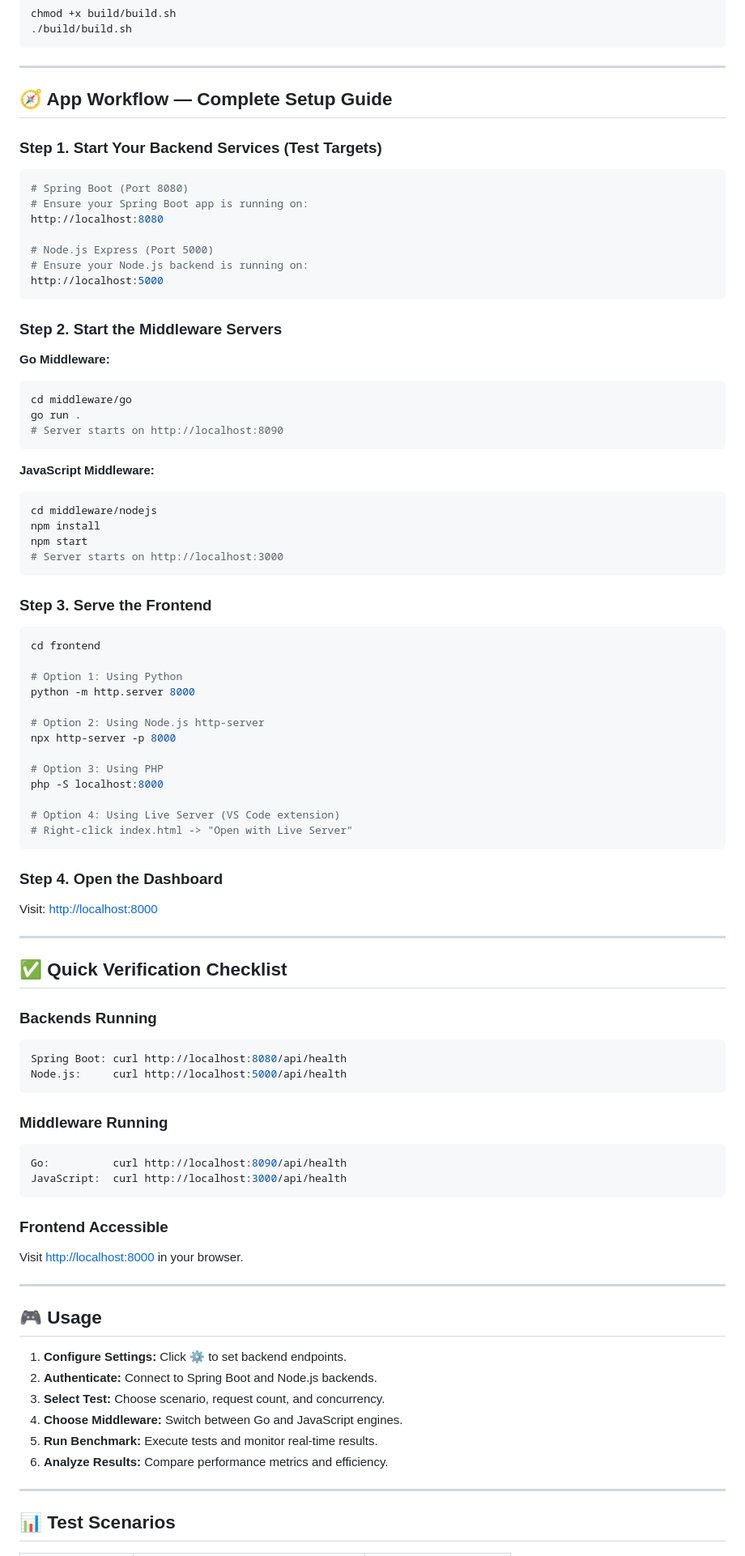
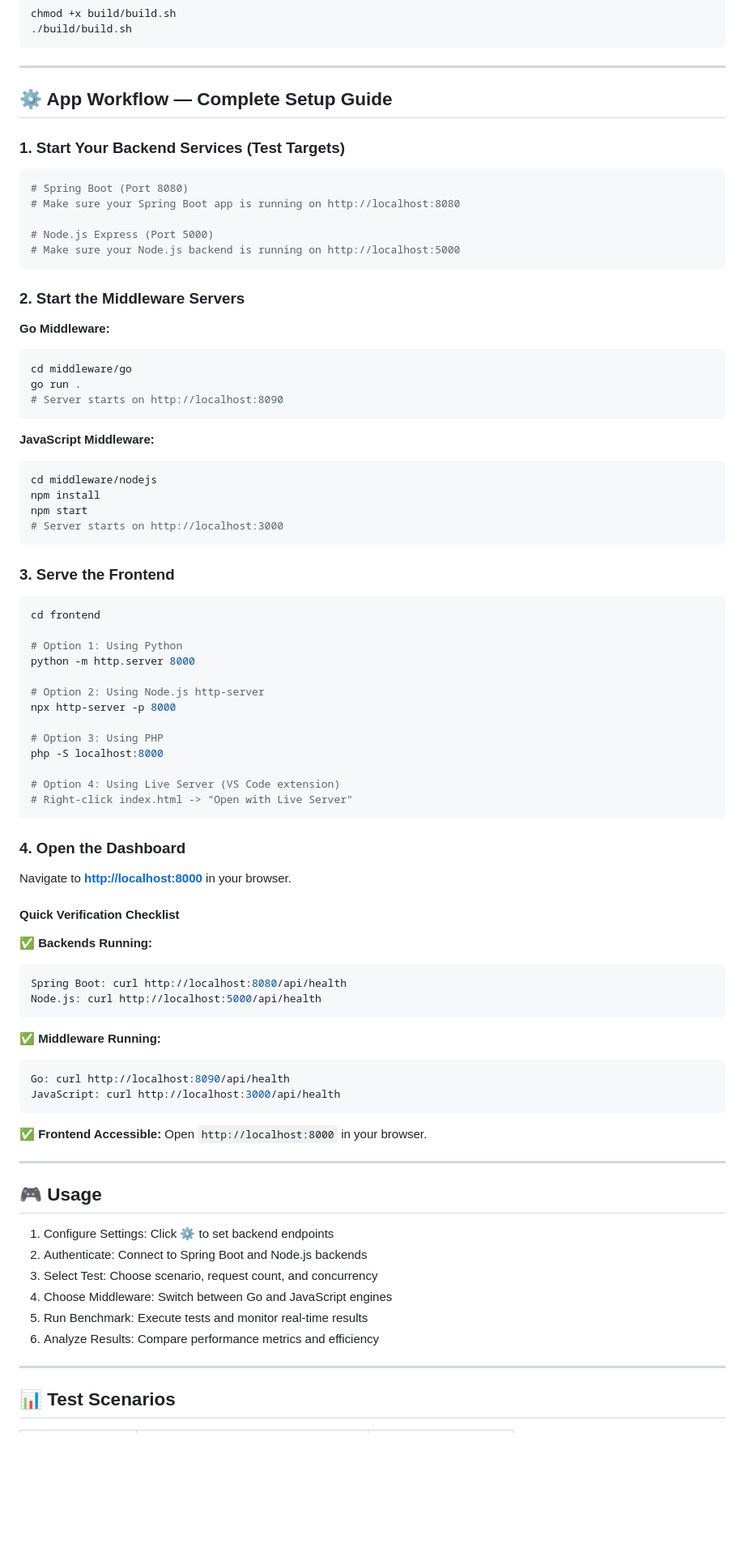
Before and after one commit to dolamasa1/Node.js-vs-Spring-Boot-Messenger-Benchmark, a Markdown page: README.md, the part around the change printed below. Shown: that part at 81% size. Drawn GitHub-style; blank space fills up the shorter version.

````diff
--- a/README.md
+++ b/README.md
@@ -71,21 +68,19 @@ chmod +x build/build.sh
 
 ---
 
-## 🧭 App Workflow — Complete Setup Guide
+## ⚙️ App Workflow — Complete Setup Guide
 
-### Step 1. Start Your Backend Services (Test Targets)
+### 1. Start Your Backend Services (Test Targets)
 
 ```bash
 # Spring Boot (Port 8080)
-# Ensure your Spring Boot app is running on:
-http://localhost:8080
+# Make sure your Spring Boot app is running on http://localhost:8080
 
 # Node.js Express (Port 5000)
-# Ensure your Node.js backend is running on:
-http://localhost:5000
+# Make sure your Node.js backend is running on http://localhost:5000
 ```
 
-### Step 2. Start the Middleware Servers
+### 2. Start the Middleware Servers
 
 **Go Middleware:**
 
@@ -104,7 +99,7 @@ npm start
 # Server starts on http://localhost:3000
 ```
 
-### Step 3. Serve the Frontend
+### 3. Serve the Frontend
 
 ```bash
 cd frontend
@@ -122,42 +117,39 @@ php -S localhost:8000
 # Right-click index.html -> "Open with Live Server"
 ```
 
-### Step 4. Open the Dashboard
+### 4. Open the Dashboard
 
-Visit: [http://localhost:8000](http://localhost:8000)
+Navigate to **[http://localhost:8000](http://localhost:8000)** in your browser.
 
----
+#### Quick Verification Checklist
 
-## ✅ Quick Verification Checklist
-
-### Backends Running
+✅ **Backends Running:**
 
 ```bash
 Spring Boot: curl http://localhost:8080/api/health
-Node.js:     curl http://localhost:5000/api/health
+Node.js: curl http://localhost:5000/api/health
 ```
 
-### Middleware Running
+✅ **Middleware Running:**
 
 ```bash
-Go:          curl http://localhost:8090/api/health
-JavaScript:  curl http://localhost:3000/api/health
+Go: curl http://localhost:8090/api/health
+JavaScript: curl http://localhost:3000/api/health
 ```
 
-### Frontend Accessible
-
-Visit [http://localhost:8000](http://localhost:8000) in your browser.
+✅ **Frontend Accessible:**
+Open `http://localhost:8000` in your browser.
 
 ---
 
 ## 🎮 Usage
 
-1. **Configure Settings:** Click ⚙️ to set backend endpoints.
-2. **Authenticate:** Connect to Spring Boot and Node.js backends.
-3. **Select Test:** Choose scenario, request count, and concurrency.
-4. **Choose Middleware:** Switch between Go and JavaScript engines.
-5. **Run Benchmark:** Execute tests and monitor real-time results.
-6. **Analyze Results:** Compare performance metrics and efficiency.
+1. Configure Settings: Click ⚙️ to set backend endpoints
+2. Authenticate: Connect to Spring Boot and Node.js backends
+3. Select Test: Choose scenario, request count, and concurrency
+4. Choose Middleware: Switch between Go and JavaScript engines
+5. Run Benchmark: Execute tests and monitor real-time results
+6. Analyze Results: Compare performance metrics and efficiency
 
 ---
 
````
Also changed, not shown: other parts of README.md (+48 -65 lines), assets/Screenshot.png (added).
